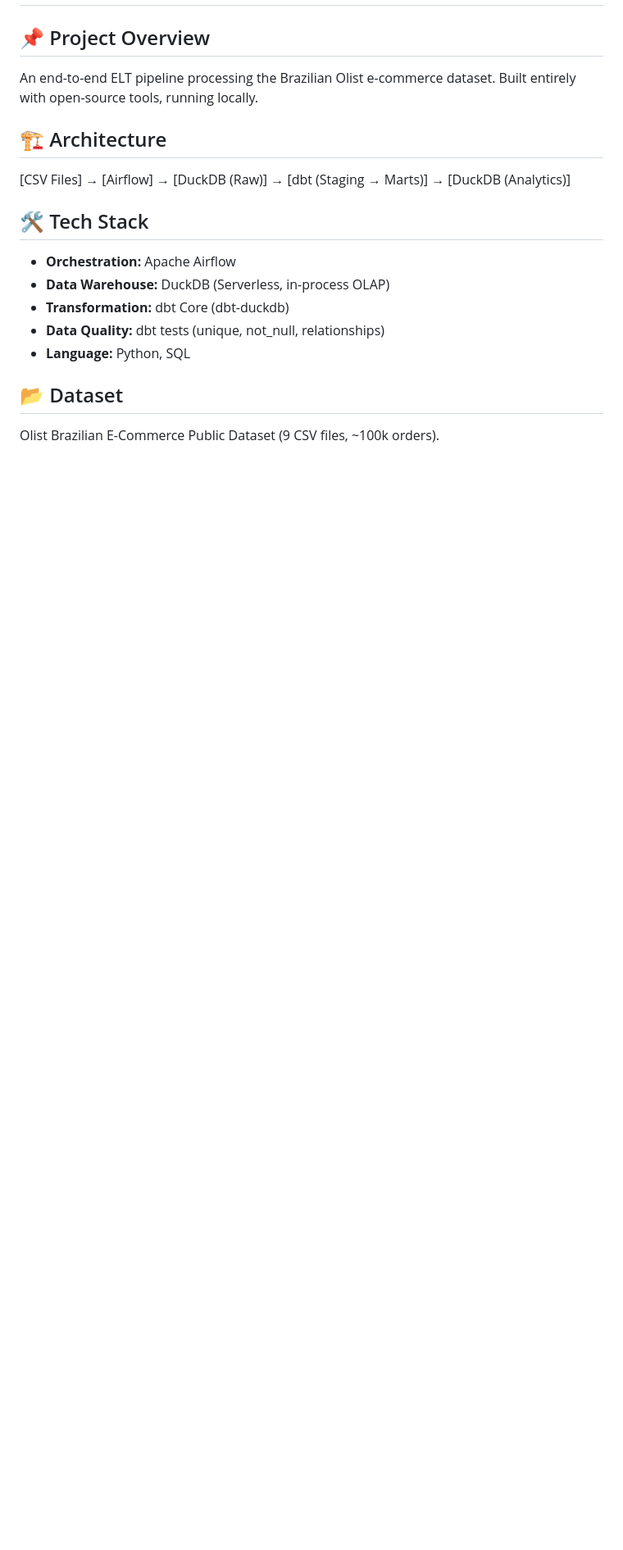
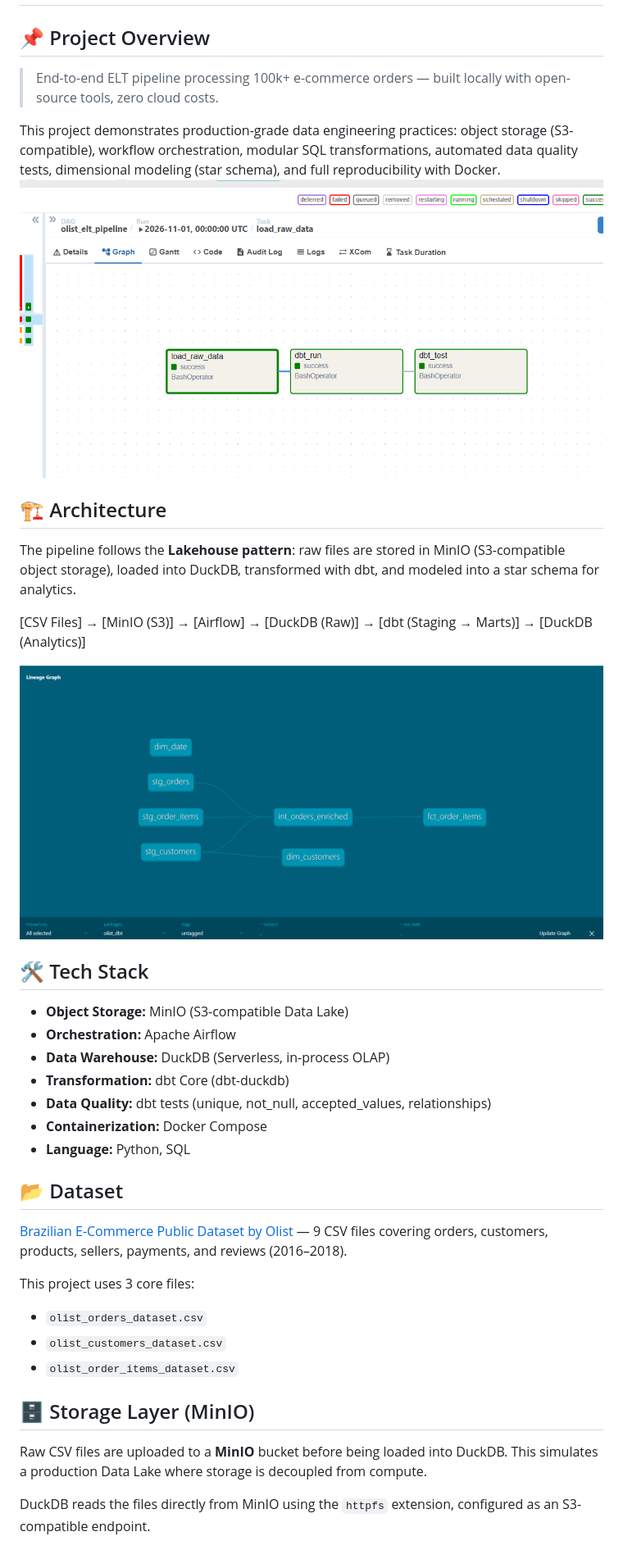
Before and after one commit to SaraLAMRAIDI/olist-ecommerce-elt-pipeline, a Markdown page: README.md, the part around one of its changes. Shown at 82% size. GitHub-like rendering; pictures changed too: docs/images/airflow_dag.png (added), docs/images/dbt_lineage.png (added); blank space fills up the shorter version.

Commit message:
Add MinIO data lake layer, star schema models, and finalize project documentation

```diff
--- a/README.md
+++ b/README.md
@@ -1,18 +1,39 @@
 # Olist E-commerce ELT Pipeline (Local Modern Data Stack)
 
 ## 📌 Project Overview
-An end-to-end ELT pipeline processing the Brazilian Olist e-commerce dataset.
-Built entirely with open-source tools, running locally.
+> End-to-end ELT pipeline processing 100k+ e-commerce orders — built locally with open-source tools, zero cloud costs.
+
+This project demonstrates production-grade data engineering practices: object storage (S3-compatible), workflow orchestration, modular SQL transformations, automated data quality tests, dimensional modeling (star schema), and full reproducibility with Docker.
+![Airflow DAG](docs/images/airflow_dag.png)
 
 ## 🏗️ Architecture
-[CSV Files] → [Airflow] → [DuckDB (Raw)] → [dbt (Staging → Marts)] → [DuckDB (Analytics)]
+The pipeline follows the **Lakehouse pattern**: raw files are stored in MinIO (S3-compatible object storage), loaded into DuckDB, transformed with dbt, and modeled into a star schema for analytics.
+
+[CSV Files] → [MinIO (S3)] → [Airflow] → [DuckDB (Raw)] → [dbt (Staging → Marts)] → [DuckDB (Analytics)]
+
+![dbt Lineage](docs/images/dbt_lineage.png)
 
 ## 🛠️ Tech Stack
+- **Object Storage:** MinIO (S3-compatible Data Lake)
 - **Orchestration:** Apache Airflow
 - **Data Warehouse:** DuckDB (Serverless, in-process OLAP)
 - **Transformation:** dbt Core (dbt-duckdb)
-- **Data Quality:** dbt tests (unique, not_null, relationships)
+- **Data Quality:** dbt tests (unique, not_null, accepted_values, relationships)
+- **Containerization:** Docker Compose
 - **Language:** Python, SQL
 
 ## 📂 Dataset
-Olist Brazilian E-Commerce Public Dataset (9 CSV files, ~100k orders).
+[Brazilian E-Commerce Public Dataset by Olist](https://www.kaggle.com/datasets/olistbr/brazilian-ecommerce) — 9 CSV files covering orders, customers, products, sellers, payments, and reviews (2016–2018).
+
+This project uses 3 core files:
+
+- `olist_orders_dataset.csv`
+- `olist_customers_dataset.csv`
+- `olist_order_items_dataset.csv`
+
+## 🗄️ Storage Layer (MinIO)
+
+Raw CSV files are uploaded to a **MinIO** bucket before being loaded into DuckDB. This simulates a production Data Lake where storage is decoupled from compute.
+
+DuckDB reads the files directly from MinIO using the `httpfs` extension, configured as an S3-compatible endpoint.
+
```
Also changed, not shown: other parts of README.md (+35 -3 lines), docs/images/sql_query_result.png (added), 5 other files.
